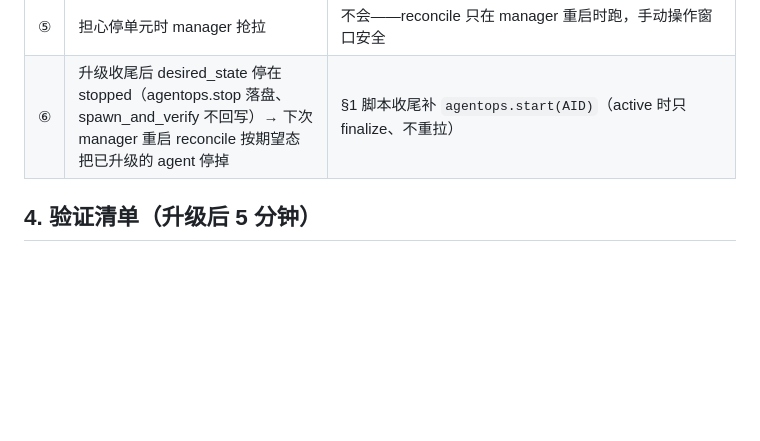
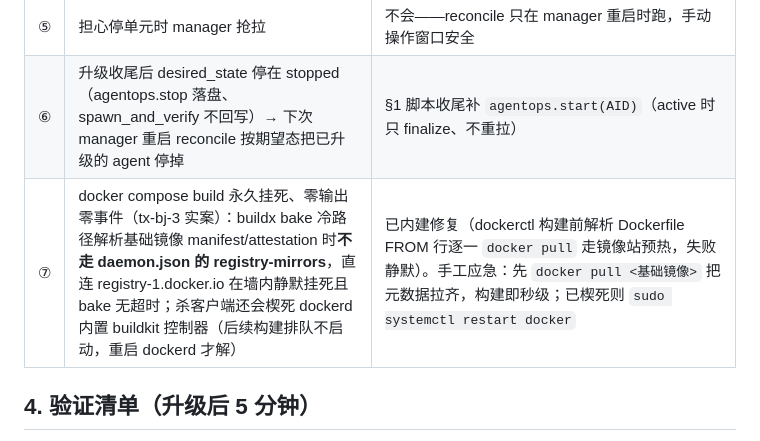
Before and after one commit to oppry12102/xusi, a Markdown page: docs/kernel-upgrade.md, the part around the change. GitHub-like rendering; blank space fills up the shorter version.

Commit message:
docs(kernel): 坑⑦——compose build 挂死根因与应急（buildx bake 不走 registry-mirrors）
Co-Authored-By: Claude Code <noreply@anthropic.com>

```diff
--- a/docs/kernel-upgrade.md
+++ b/docs/kernel-upgrade.md
@@ -103,6 +103,7 @@ agentops.mail(AID, "请把你 config.toml 的 [brains.glm] 段更新为：tier =
 | ④ | 担心 `.venv` 要重建 | 平移即可（`mv` 进新树，路径不变）——v2.7.38 起两种运行时都是实例目录里的真目录，平移通用；依赖没变指纹不漂移不重装，变了 xuseek.sh 按指纹自愈补装（有 uv 用 uv，失败回落 pip）；干脆不平移也行：新树首启自建，只是多装一次（实测 6~51s） |
 | ⑤ | 担心停单元时 manager 抢拉 | 不会——reconcile 只在 manager 重启时跑，手动操作窗口安全 |
 | ⑥ | 升级收尾后 desired_state 停在 stopped（agentops.stop 落盘、spawn_and_verify 不回写）→ 下次 manager 重启 reconcile 按期望态把已升级的 agent 停掉 | §1 脚本收尾补 `agentops.start(AID)`（active 时只 finalize、不重拉） |
+| ⑦ | docker compose build 永久挂死、零输出零事件（tx-bj-3 实案）：buildx bake 冷路径解析基础镜像 manifest/attestation 时**不走 daemon.json 的 registry-mirrors**，直连 registry-1.docker.io 在墙内静默挂死且 bake 无超时；杀客户端还会楔死 dockerd 内置 buildkit 控制器（后续构建排队不启动，重启 dockerd 才解） | 已内建修复（dockerctl 构建前解析 Dockerfile FROM 行逐一 `docker pull` 走镜像站预热，失败静默）。手工应急：先 `docker pull <基础镜像>` 把元数据拉齐，构建即秒级；已楔死则 `sudo systemctl restart docker` |
 
 ## 4. 验证清单（升级后 5 分钟）
 
```
